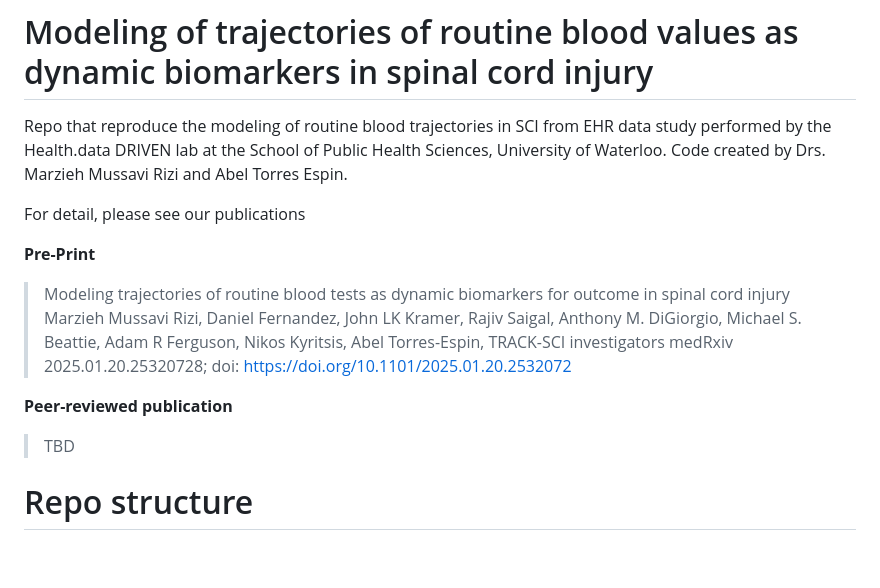
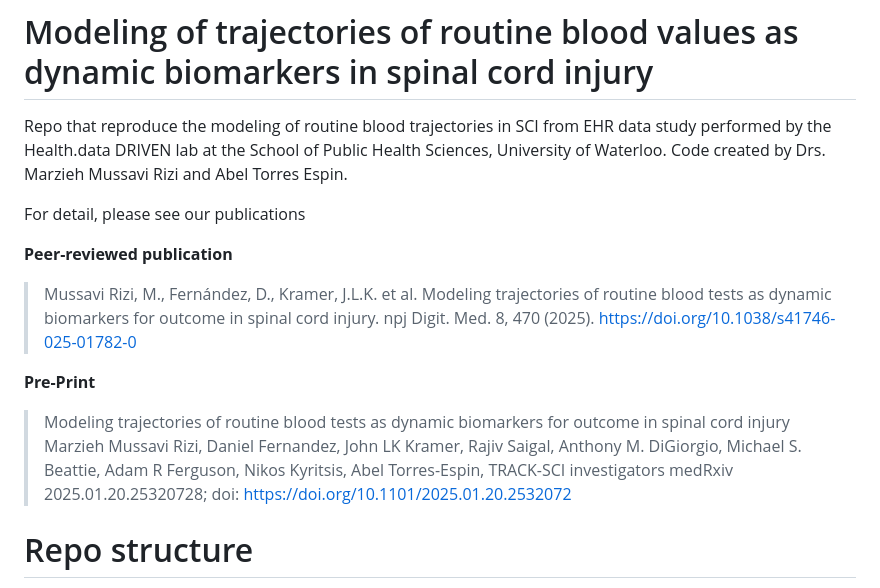
Before and after one commit to ATE-DRIVEN-lab/blood_trajectory_modeling_EHR_SCI, a Markdown page: README.md, the part around the change. Drawn GitHub-style; blank space fills up the shorter version.

```diff
--- a/README.md
+++ b/README.md
@@ -4,13 +4,13 @@ Repo that reproduce the modeling of routine blood trajectories in SCI from EHR d
 
 For detail, please see our publications
 
+**Peer-reviewed publication**
+>Mussavi Rizi, M., Fernández, D., Kramer, J.L.K. et al. Modeling trajectories of routine blood tests as dynamic biomarkers for outcome in spinal cord injury. npj Digit. Med. 8, 470 (2025). https://doi.org/10.1038/s41746-025-01782-0
+
 **Pre-Print**
 > Modeling trajectories of routine blood tests as dynamic biomarkers for outcome in spinal cord injury
 Marzieh Mussavi Rizi, Daniel Fernandez, John LK Kramer, Rajiv Saigal, Anthony M. DiGiorgio, Michael S. Beattie, Adam R Ferguson, Nikos Kyritsis, Abel Torres-Espin, TRACK-SCI investigators
 medRxiv 2025.01.20.25320728; doi: https://doi.org/10.1101/2025.01.20.2532072
-
-**Peer-reviewed publication**
->TBD
 
 # Repo structure
 
```
